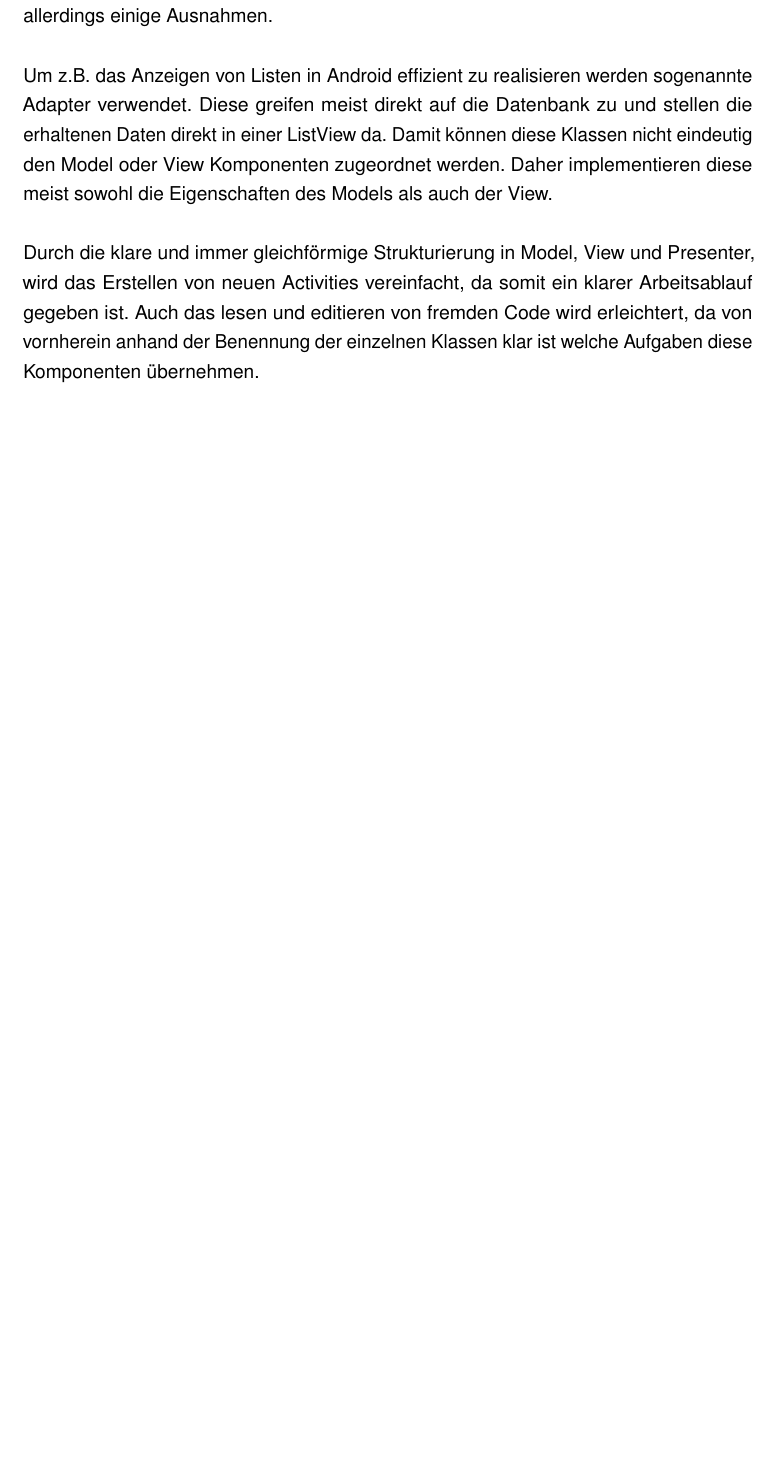
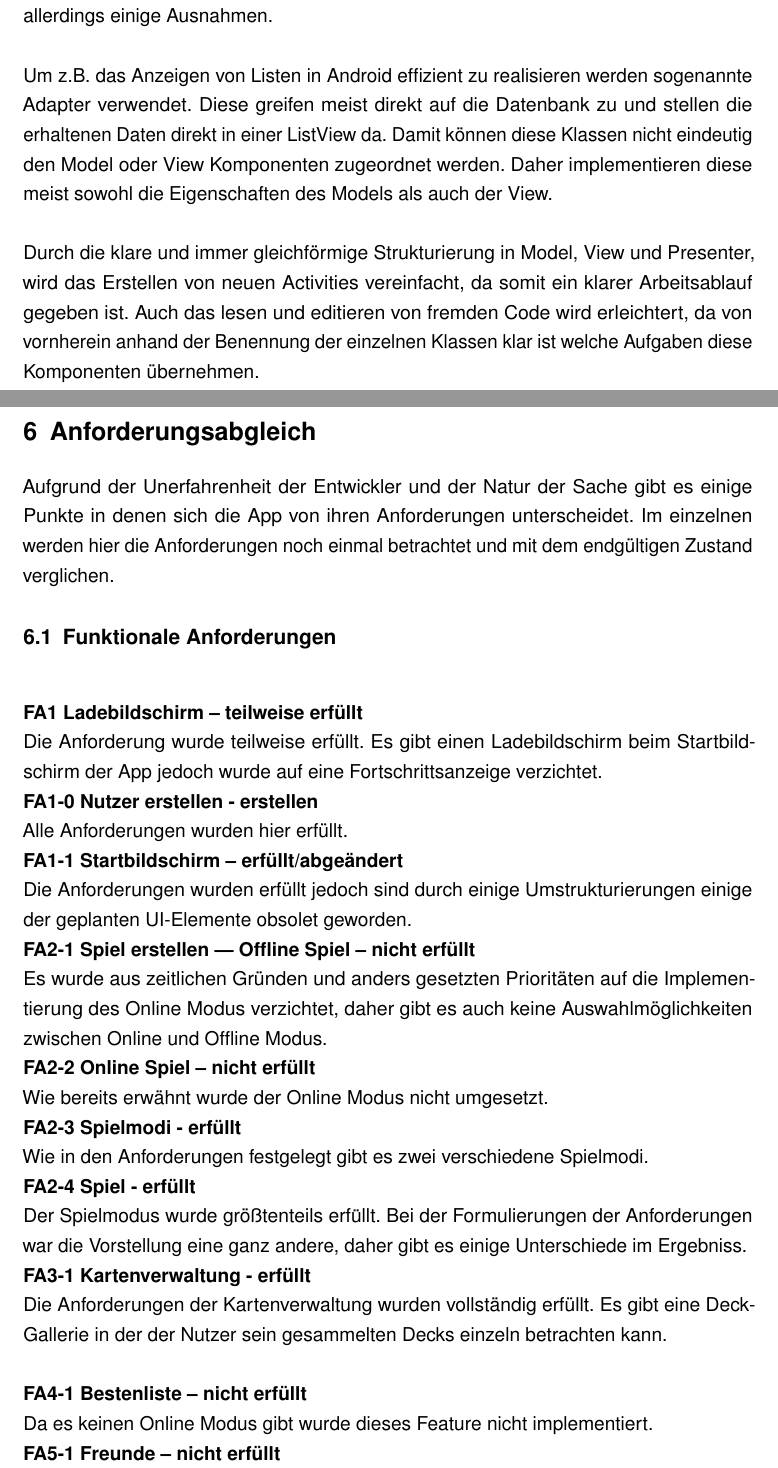
Before and after one commit to EndallBatan93/UnicornQuartettApp, a LaTeX document (Doku/Latex/doku.tex): part of page 17 of 17 before the commit and two parts of pages 17 and 18 of 20 after it, the two joined at a grey line, cut so that both start at the same text, the shorter picture padded with empty space. Compiled offline with pdfLaTeX.

Commit message:
finished Anforderungsabgleich

```diff
--- a/Doku/Latex/doku.tex
+++ b/Doku/Latex/doku.tex
@@ -485,3 +485,36 @@ klarer Arbeitsablauf gegeben ist. Auch das lesen und editieren von fremden Code
 wird erleichtert, da von vornherein anhand der Benennung der einzelnen Klassen
 klar ist welche Aufgaben diese Komponenten übernehmen.
 
+\section{Anforderungsabgleich}
+Aufgrund der Unerfahrenheit der Entwickler und der Natur der Sache gibt es einige Punkte in denen sich die App von ihren Anforderungen unterscheidet.
+Im einzelnen werden hier die Anforderungen noch einmal betrachtet und mit dem endgültigen Zustand verglichen.
+\subsection{Funktionale Anforderungen}
+\ \newline
+\textbf{FA1 Ladebildschirm – teilweise erfüllt} \newline
+Die Anforderung wurde teilweise erfüllt. Es gibt einen Ladebildschirm beim Startbildschirm der App jedoch wurde auf eine Fortschrittsanzeige verzichtet.
+\ \newline
+\textbf{FA1-0 Nutzer erstellen - erstellen} \newline
+Alle Anforderungen wurden hier erfüllt.
+\ \newline
+\textbf{FA1-1 Startbildschirm – erfüllt/abgeändert} \newline
+Die Anforderungen wurden erfüllt jedoch sind durch einige Umstrukturierungen einige der geplanten UI-Elemente obsolet geworden.
+\ \newline
+\textbf{FA2-1 Spiel erstellen | Offline Spiel – nicht erfüllt} \newline
+Es wurde aus zeitlichen Gründen und anders gesetzten Prioritäten auf die Implementierung des Online Modus verzichtet, daher gibt es auch keine Auswahlmöglichkeiten zwischen Online und Offline Modus.
+\ \newline
+\textbf{FA2-2 Online Spiel – nicht erfüllt} \newline
+Wie bereits erwähnt wurde der Online Modus nicht umgesetzt.
+\ \newline
+\textbf{FA2-3 Spielmodi - erfüllt} \newline
+Wie in den Anforderungen festgelegt gibt es zwei verschiedene Spielmodi.
+\ \newline
+\textbf{FA2-4 Spiel - erfüllt} \newline
+Der Spielmodus wurde größtenteils erfüllt. Bei der Formulierungen der Anforderungen war die Vorstellung eine ganz andere, daher gibt es einige Unterschiede im Ergebniss.
+\ \newline
+\textbf{FA3-1 Kartenverwaltung  - erfüllt} \newline
+Die Anforderungen der Kartenverwaltung wurden vollständig erfüllt. Es gibt eine DeckGallerie in der der Nutzer sein gesammelten Decks einzeln betrachten kann.
+\ \newline\\
+\textbf{FA4-1 Bestenliste – nicht erfüllt} \newline
+Da es keinen Online Modus gibt wurde dieses Feature nicht implementiert.
+\ \newline
+\textbf{FA5-1 Freunde – nicht erfüllt} \newline
@@ -487,0 +526 @@ klar ist welche Aufgaben diese Komponenten übernehmen.
+\subsection{Nicht-Funktionale Anforderungen}
```
Also changed, not shown: Doku/Latex/doku.tex (36 more changed lines).
